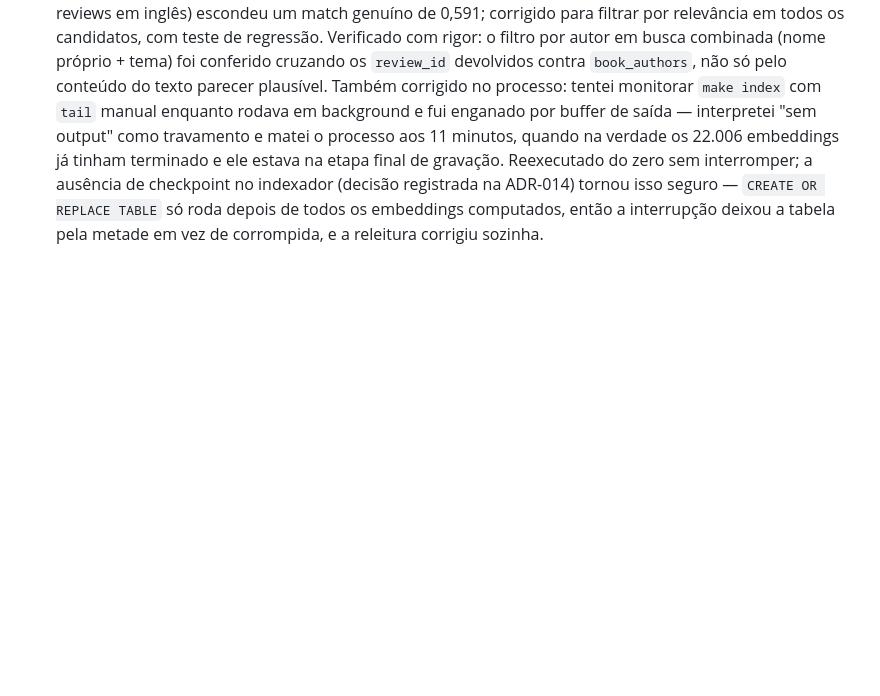
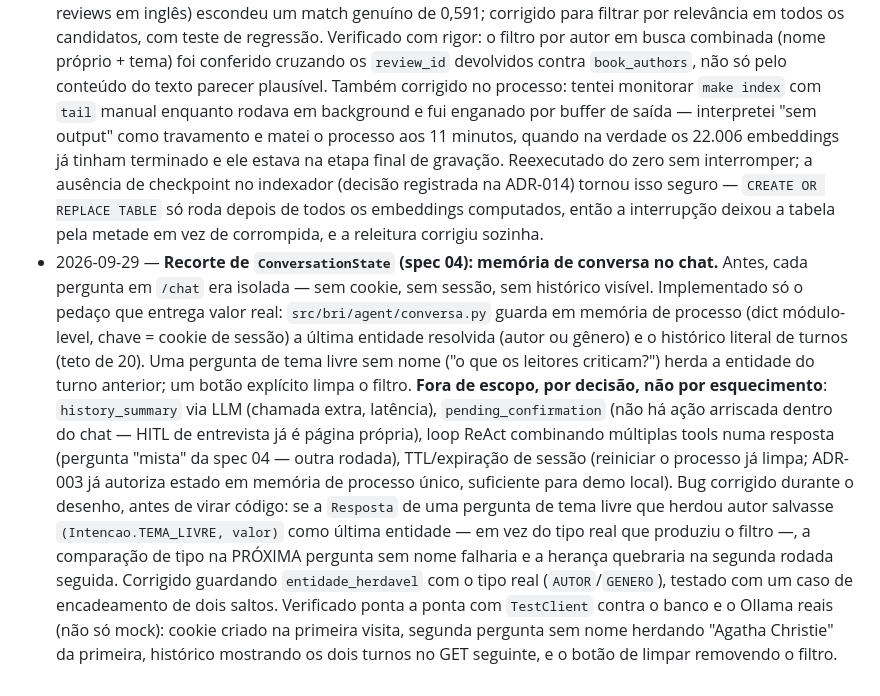
Before and after one commit to michaelborges21/ReviewLens, a Markdown page: specs/DECISIONS.md, the part around the change. Rendered like a GitHub page; blank space fills up the shorter version.

Commit message:
docs(spec): registra o recorte de ConversationState e o que ficou fora
Log de sessão detalha o que foi implementado (última entidade + turnos,
cookie, em memória) e o que ficou fora por decisão — resumo via LLM,
confirmação pendente, loop multi-tool, TTL de sessão — para não parecer
esquecimento silencioso da spec 04.

Co-Authored-By: Claude Sonnet 5 <noreply@anthropic.com>

```diff
--- a/specs/DECISIONS.md
+++ b/specs/DECISIONS.md
@@ -565,3 +565,22 @@ Consequências:
   no indexador (decisão registrada na ADR-014) tornou isso seguro — `CREATE OR REPLACE TABLE` só
   roda depois de todos os embeddings computados, então a interrupção deixou a tabela pela metade
   em vez de corrompida, e a releitura corrigiu sozinha.
+- 2026-09-29 — **Recorte de `ConversationState` (spec 04): memória de conversa no chat.** Antes,
+  cada pergunta em `/chat` era isolada — sem cookie, sem sessão, sem histórico visível. Implementado
+  só o pedaço que entrega valor real: `src/bri/agent/conversa.py` guarda em memória de processo
+  (dict módulo-level, chave = cookie de sessão) a última entidade resolvida (autor ou gênero) e o
+  histórico literal de turnos (teto de 20). Uma pergunta de tema livre sem nome ("o que os leitores
+  criticam?") herda a entidade do turno anterior; um botão explícito limpa o filtro.
+  **Fora de escopo, por decisão, não por esquecimento**: `history_summary` via LLM (chamada extra,
+  latência), `pending_confirmation` (não há ação arriscada dentro do chat — HITL de entrevista já é
+  página própria), loop ReAct combinando múltiplas tools numa resposta (pergunta "mista" da spec 04
+  — outra rodada), TTL/expiração de sessão (reiniciar o processo já limpa; ADR-003 já autoriza
+  estado em memória de processo único, suficiente para demo local).
+  Bug corrigido durante o desenho, antes de virar código: se a `Resposta` de uma pergunta de tema
+  livre que herdou autor salvasse `(Intencao.TEMA_LIVRE, valor)` como última entidade — em vez do
+  tipo real que produziu o filtro —, a comparação de tipo na PRÓXIMA pergunta sem nome falharia e a
+  herança quebraria na segunda rodada seguida. Corrigido guardando `entidade_herdavel` com o tipo
+  real (`AUTOR`/`GENERO`), testado com um caso de encadeamento de dois saltos.
+  Verificado ponta a ponta com `TestClient` contra o banco e o Ollama reais (não só mock): cookie
+  criado na primeira visita, segunda pergunta sem nome herdando "Agatha Christie" da primeira,
+  histórico mostrando os dois turnos no GET seguinte, e o botão de limpar removendo o filtro.
```
